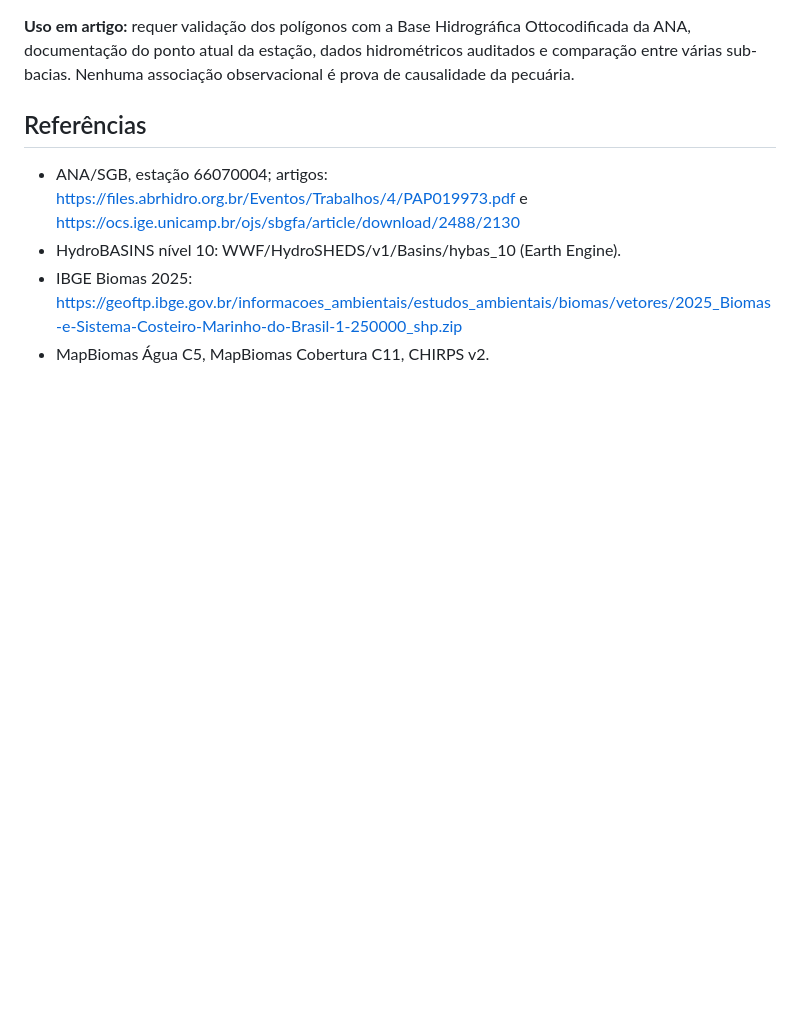
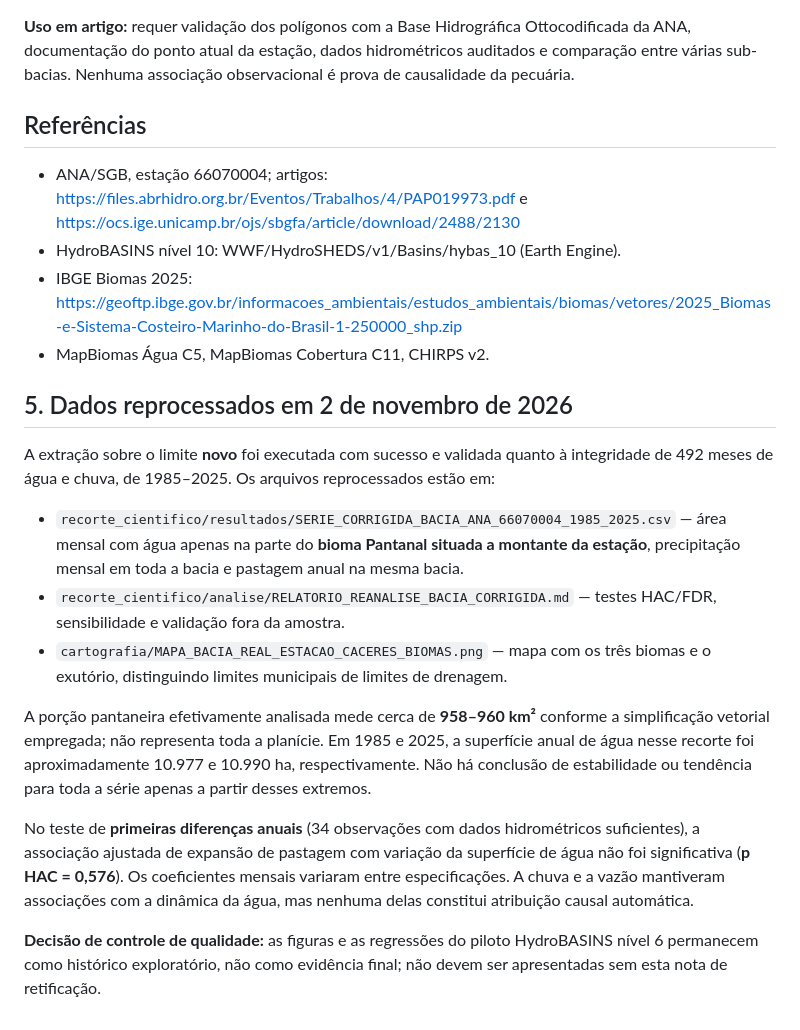
Before and after one commit to ernandes-sobreira/chuva-MT, a Markdown page: pesquisa_pantanal/RECORTE_CIENTIFICO_CORRIGIDO_LEIA_PRIMEIRO.md, the part around the change. Rendered like a GitHub page; blank space fills up the shorter version.

Commit message:
Atualizar retificacao com 492 meses reprocessados e resultados estatisticos corrigidos

```diff
--- a/pesquisa_pantanal/RECORTE_CIENTIFICO_CORRIGIDO_LEIA_PRIMEIRO.md
+++ b/pesquisa_pantanal/RECORTE_CIENTIFICO_CORRIGIDO_LEIA_PRIMEIRO.md
@@ -37,3 +37,17 @@ Mapas, GeoJSON e scripts estão em `pesquisa_pantanal/recorte_cientifico/` e `pe
 - HydroBASINS nível 10: WWF/HydroSHEDS/v1/Basins/hybas_10 (Earth Engine).
 - IBGE Biomas 2025: https://geoftp.ibge.gov.br/informacoes_ambientais/estudos_ambientais/biomas/vetores/2025_Biomas-e-Sistema-Costeiro-Marinho-do-Brasil-1-250000_shp.zip
 - MapBiomas Água C5, MapBiomas Cobertura C11, CHIRPS v2.
+
+## 5. Dados reprocessados em 2 de novembro de 2026
+
+A extração sobre o limite **novo** foi executada com sucesso e validada quanto à integridade de 492 meses de água e chuva, de 1985–2025. Os arquivos reprocessados estão em:
+
+- `recorte_cientifico/resultados/SERIE_CORRIGIDA_BACIA_ANA_66070004_1985_2025.csv` — área mensal com água apenas na parte do **bioma Pantanal situada a montante da estação**, precipitação mensal em toda a bacia e pastagem anual na mesma bacia.
+- `recorte_cientifico/analise/RELATORIO_REANALISE_BACIA_CORRIGIDA.md` — testes HAC/FDR, sensibilidade e validação fora da amostra.
+- `cartografia/MAPA_BACIA_REAL_ESTACAO_CACERES_BIOMAS.png` — mapa com os três biomas e o exutório, distinguindo limites municipais de limites de drenagem.
+
+A porção pantaneira efetivamente analisada mede cerca de **958–960 km²** conforme a simplificação vetorial empregada; não representa toda a planície. Em 1985 e 2025, a superfície anual de água nesse recorte foi aproximadamente 10.977 e 10.990 ha, respectivamente. Não há conclusão de estabilidade ou tendência para toda a série apenas a partir desses extremos.
+
+No teste de **primeiras diferenças anuais** (34 observações com dados hidrométricos suficientes), a associação ajustada de expansão de pastagem com variação da superfície de água não foi significativa (**p HAC = 0,576**). Os coeficientes mensais variaram entre especificações. A chuva e a vazão mantiveram associações com a dinâmica da água, mas nenhuma delas constitui atribuição causal automática.
+
+**Decisão de controle de qualidade:** as figuras e as regressões do piloto HydroBASINS nível 6 permanecem como histórico exploratório, não como evidência final; não devem ser apresentadas sem esta nota de retificação.
```
